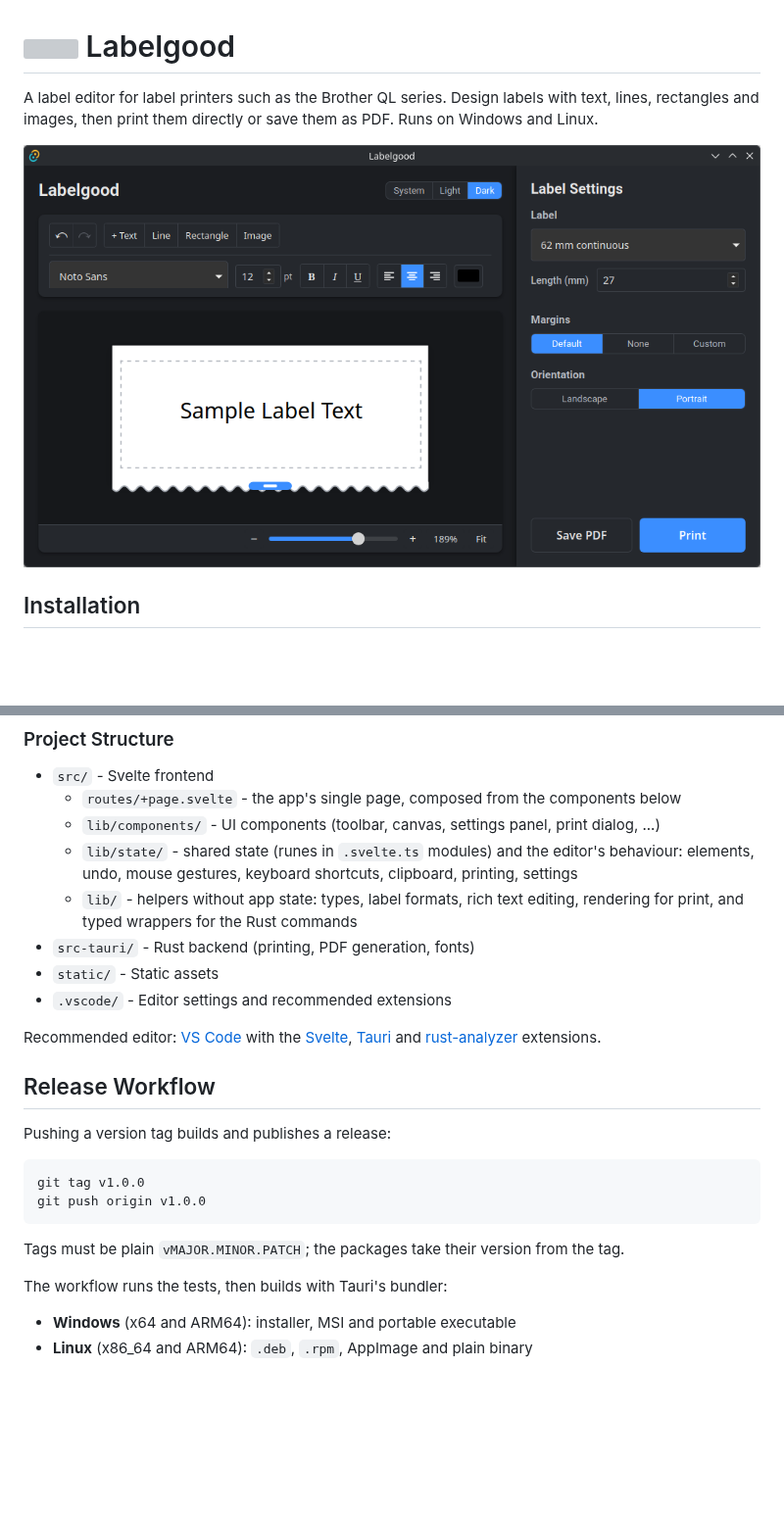
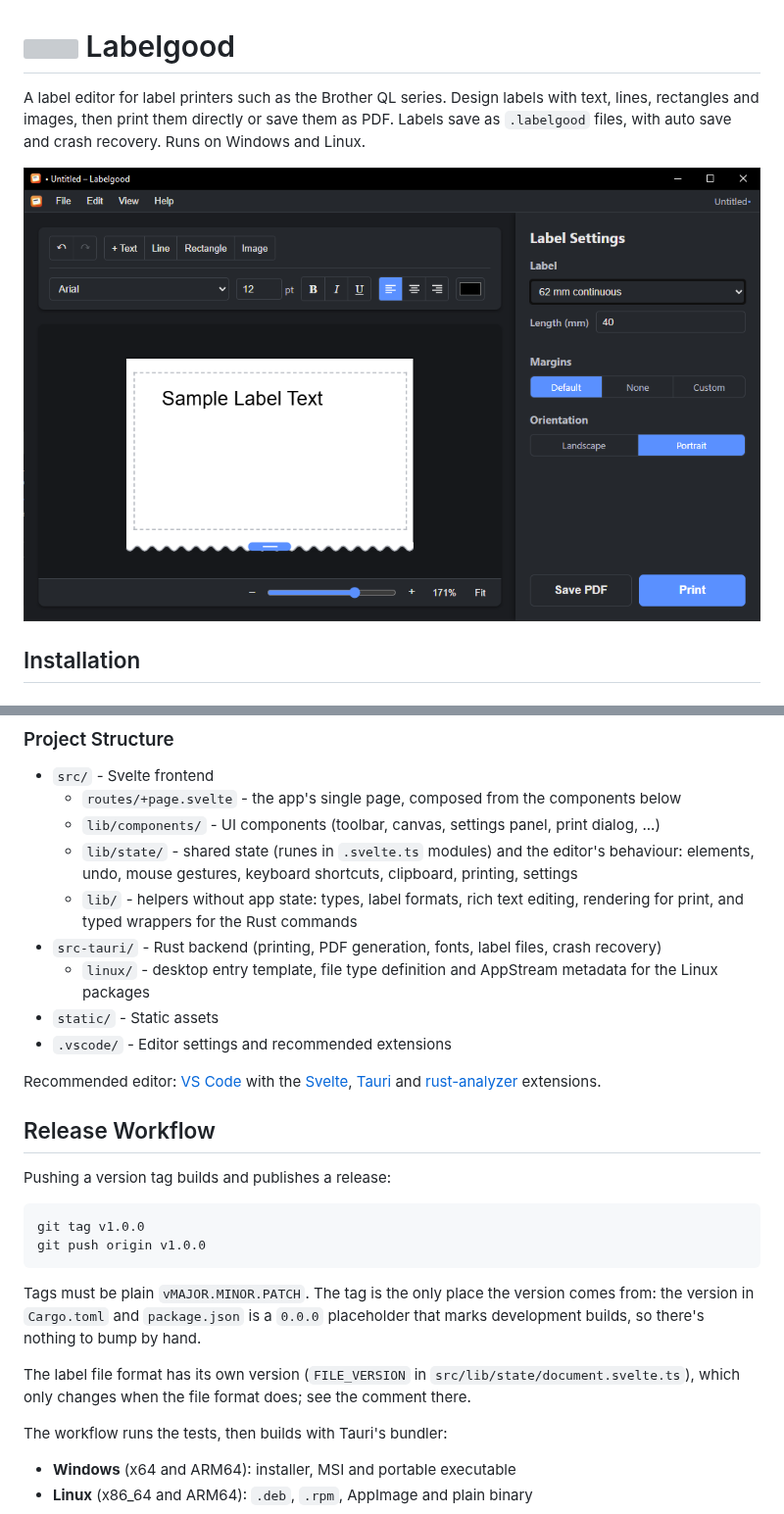
Before and after one commit to NotCoffee418/Labelgood, a Markdown page: README.md, 2 parts joined by grey strips. Shown at 98% size. Rendered like a GitHub page; pictures changed too: images/labelgood_preview.png; blank space fills up the shorter version; grey boxes are pictures that could not be loaded.

Commit message:
docs: update README and preview image
Document .labelgood files, file associations, Auto Save and crash
recovery; note that versions come only from the release tag. Refresh
the preview screenshot for the new menu bar.

````diff
--- a/README.md
+++ b/README.md
@@ -1,6 +1,6 @@
 # ![](src-tauri/icons/32x32.png) Labelgood
 
-A label editor for label printers such as the Brother QL series. Design labels with text, lines, rectangles and images, then print them directly or save them as PDF. Runs on Windows and Linux.
+A label editor for label printers such as the Brother QL series. Design labels with text, lines, rectangles and images, then print them directly or save them as PDF. Labels save as `.labelgood` files, with auto save and crash recovery. Runs on Windows and Linux.
 
 ![Labelgood preview](images/labelgood_preview.png)
 
@@ -70,7 +77,8 @@ npm run tauri build  # build the app and its installers/packages
   - `lib/components/` - UI components (toolbar, canvas, settings panel, print dialog, ...)
   - `lib/state/` - shared state (runes in `.svelte.ts` modules) and the editor's behaviour: elements, undo, mouse gestures, keyboard shortcuts, clipboard, printing, settings
   - `lib/` - helpers without app state: types, label formats, rich text editing, rendering for print, and typed wrappers for the Rust commands
-- `src-tauri/` - Rust backend (printing, PDF generation, fonts)
+- `src-tauri/` - Rust backend (printing, PDF generation, fonts, label files, crash recovery)
+  - `linux/` - desktop entry template, file type definition and AppStream metadata for the Linux packages
 - `static/` - Static assets
 - `.vscode/` - Editor settings and recommended extensions
 
@@ -85,7 +93,9 @@ git tag v1.0.0
 git push origin v1.0.0
 ```
 
-Tags must be plain `vMAJOR.MINOR.PATCH`; the packages take their version from the tag.
+Tags must be plain `vMAJOR.MINOR.PATCH`. The tag is the only place the version comes from: the version in `Cargo.toml` and `package.json` is a `0.0.0` placeholder that marks development builds, so there's nothing to bump by hand.
+
+The label file format has its own version (`FILE_VERSION` in `src/lib/state/document.svelte.ts`), which only changes when the file format does; see the comment there.
 
 The workflow runs the tests, then builds with Tauri's bundler:
 
````
Also changed, not shown: other parts of README.md (+7 -0 lines).
